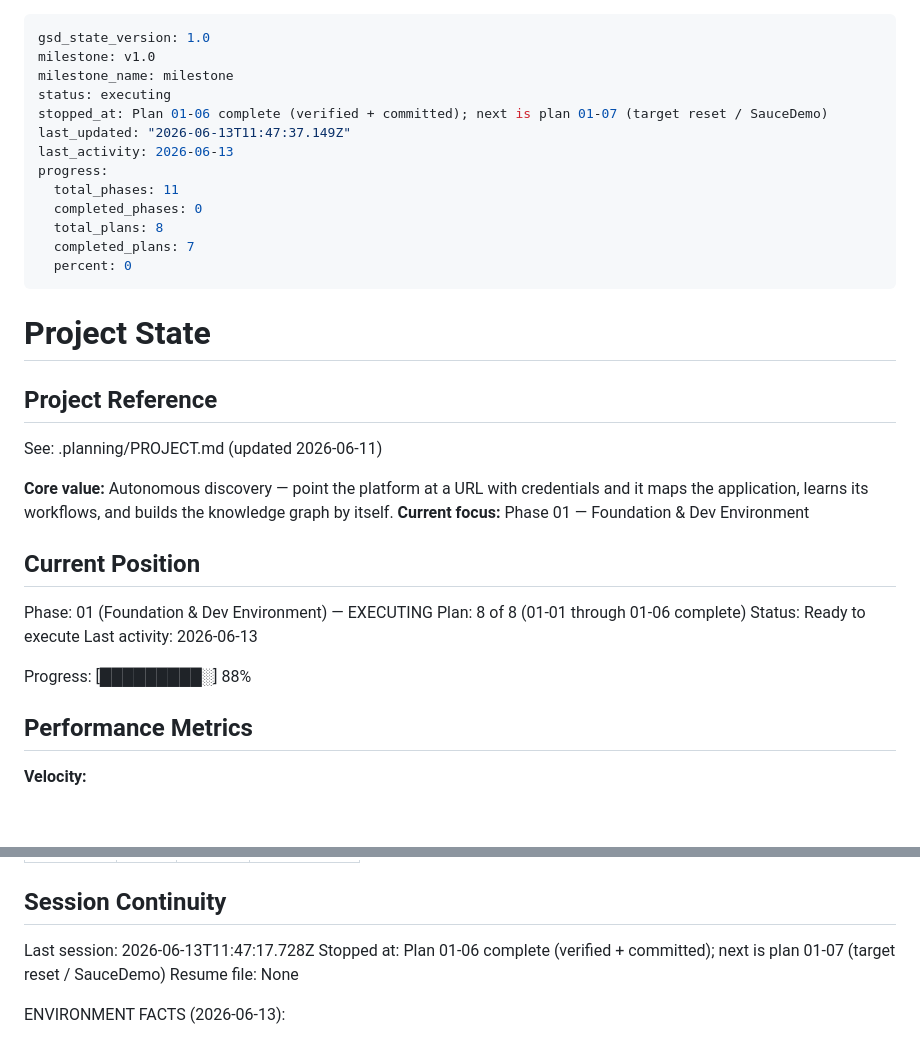
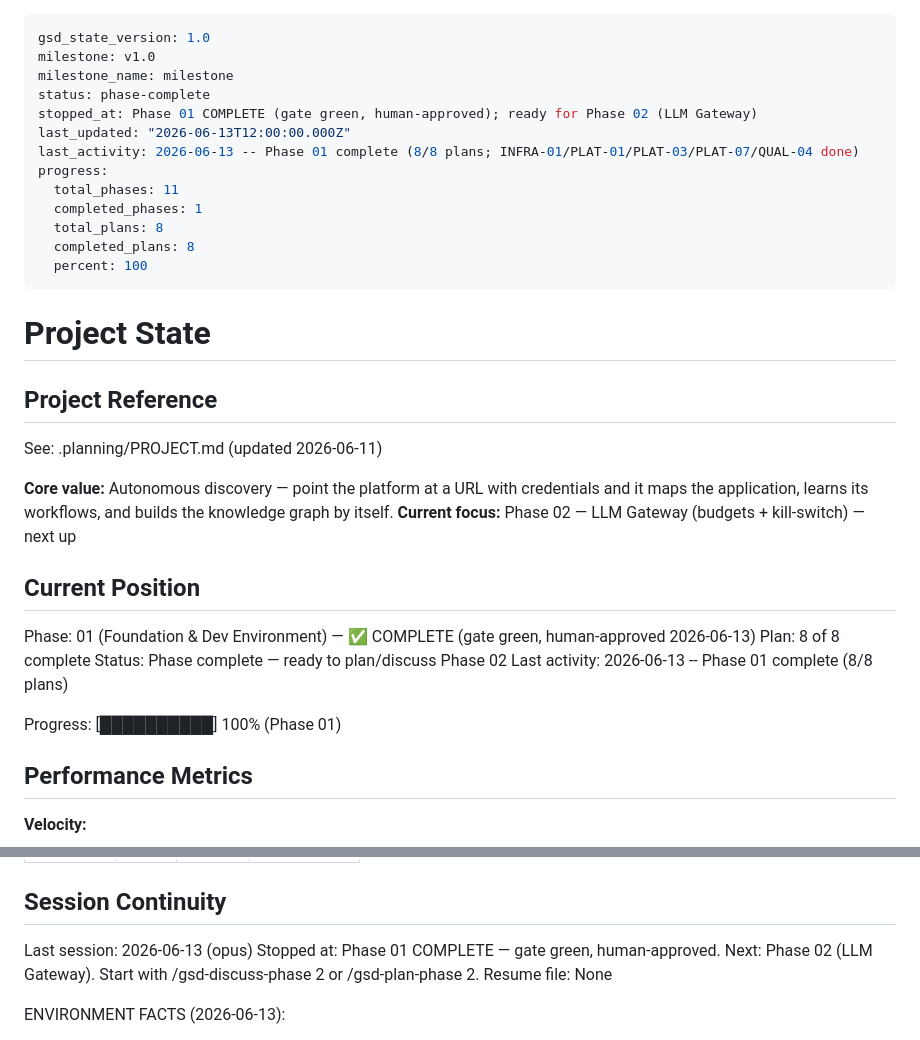
Before and after one commit to honraoclaude/FEBAL_AUTOMATION_SCRIPT_TOOL, a Markdown page: .planning/STATE.md, 2 parts joined by grey strips. GitHub-like rendering; blank space fills up the shorter version.

Commit message:
docs(01-08): phase gate approved — Phase 01 complete (8/8 plans, gate green)
Human-verify gate passed (WSL/Vmmem bounded, UI walkthrough, SauceDemo reset).
Phase 01 delivers INFRA-01, PLAT-01, PLAT-03, PLAT-07, QUAL-04.

Co-Authored-By: Claude Opus 4.8 <noreply@anthropic.com>

```diff
--- a/.planning/STATE.md
+++ b/.planning/STATE.md
@@ -2,16 +2,16 @@
 gsd_state_version: 1.0
 milestone: v1.0
 milestone_name: milestone
-status: executing
-stopped_at: Plan 01-06 complete (verified + committed); next is plan 01-07 (target reset / SauceDemo)
-last_updated: "2026-06-13T11:47:37.149Z"
-last_activity: 2026-06-13
+status: phase-complete
+stopped_at: Phase 01 COMPLETE (gate green, human-approved); ready for Phase 02 (LLM Gateway)
+last_updated: "2026-06-13T12:00:00.000Z"
+last_activity: 2026-06-13 -- Phase 01 complete (8/8 plans; INFRA-01/PLAT-01/PLAT-03/PLAT-07/QUAL-04 done)
 progress:
   total_phases: 11
-  completed_phases: 0
+  completed_phases: 1
   total_plans: 8
-  completed_plans: 7
-  percent: 0
+  completed_plans: 8
+  percent: 100
 ---
 
 # Project State
@@ -21,16 +21,16 @@ progress:
 See: .planning/PROJECT.md (updated 2026-06-11)
 
 **Core value:** Autonomous discovery — point the platform at a URL with credentials and it maps the application, learns its workflows, and builds the knowledge graph by itself.
-**Current focus:** Phase 01 — Foundation & Dev Environment
+**Current focus:** Phase 02 — LLM Gateway (budgets + kill-switch) — next up
 
 ## Current Position
 
-Phase: 01 (Foundation & Dev Environment) — EXECUTING
-Plan: 8 of 8 (01-01 through 01-06 complete)
-Status: Ready to execute
-Last activity: 2026-06-13
+Phase: 01 (Foundation & Dev Environment) — ✅ COMPLETE (gate green, human-approved 2026-06-13)
+Plan: 8 of 8 complete
+Status: Phase complete — ready to plan/discuss Phase 02
+Last activity: 2026-06-13 -- Phase 01 complete (8/8 plans)
 
-Progress: [█████████░] 88%
+Progress: [██████████] 100% (Phase 01)
 
 ## Performance Metrics
 
@@ -101,8 +101,8 @@ Items acknowledged and carried forward from previous milestone close:
 
 ## Session Continuity
 
-Last session: 2026-06-13T11:47:17.728Z
-Stopped at: Plan 01-06 complete (verified + committed); next is plan 01-07 (target reset / SauceDemo)
+Last session: 2026-06-13 (opus)
+Stopped at: Phase 01 COMPLETE — gate green, human-approved. Next: Phase 02 (LLM Gateway). Start with /gsd-discuss-phase 2 or /gsd-plan-phase 2.
 Resume file: None
 
 ENVIRONMENT FACTS (2026-06-13):
```
Also changed, not shown: .planning/ROADMAP.md (+3 -3 lines), 1 other file.
